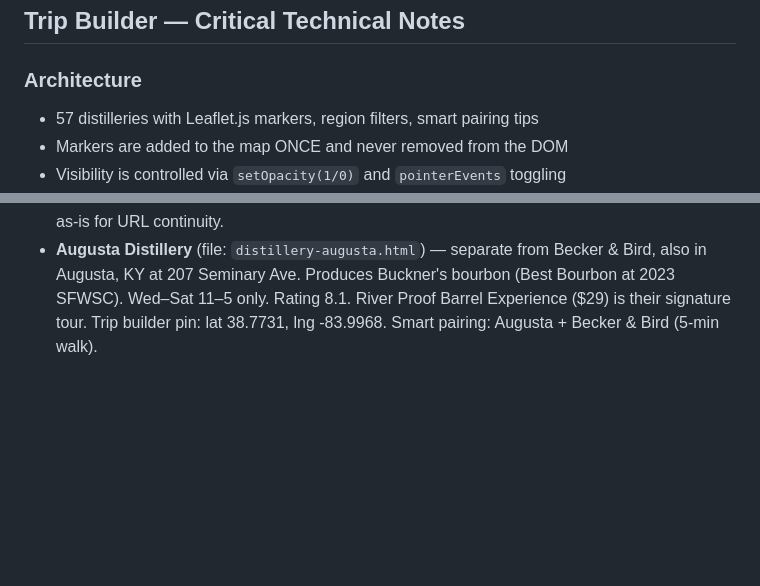
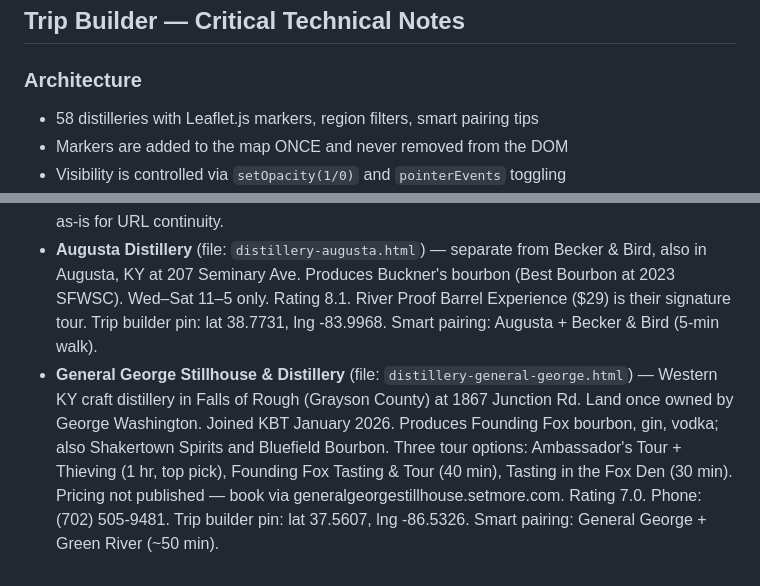
Before and after one commit to mybourbontrailplan/mybourbontrailplan, a Markdown page: CLAUDE.md, 2 parts joined by grey strips. Rendered like a GitHub page; blank space fills up the shorter version.

```diff
--- a/CLAUDE.md
+++ b/CLAUDE.md
@@ -76,7 +76,7 @@ When creating or editing distillery profiles:
 ## Trip Builder — Critical Technical Notes
 
 ### Architecture
-- 57 distilleries with Leaflet.js markers, region filters, smart pairing tips
+- 58 distilleries with Leaflet.js markers, region filters, smart pairing tips
 - Markers are added to the map ONCE and never removed from the DOM
 - Visibility is controlled via `setOpacity(1/0)` and `pointerEvents` toggling
 - **NEVER use `marker.addTo(map)` / `marker.removeFrom(map)` for showing/hiding** — this destroys DOM elements and breaks click handlers after repeated interactions
@@ -154,3 +162,4 @@ The repo contains files named with ` (1)` suffixes (e.g., `distillery-chicken-co
 - **Heaven's to Betsy Bakery** added to eat-and-drink page (On the Road section) and Wild Turkey nearby cards — Lawrenceburg, outstanding Reuben sandwich
 - **Becker & Bird Distillery** (file: `distillery-baker-bird.html`) — the distillery's official KBT name is Becker & Bird; the winery on the same property is called Baker-Bird. File name stays as-is for URL continuity.
 - **Augusta Distillery** (file: `distillery-augusta.html`) — separate from Becker & Bird, also in Augusta, KY at 207 Seminary Ave. Produces Buckner's bourbon (Best Bourbon at 2023 SFWSC). Wed–Sat 11–5 only. Rating 8.1. River Proof Barrel Experience ($29) is their signature tour. Trip builder pin: lat 38.7731, lng -83.9968. Smart pairing: Augusta + Becker & Bird (5-min walk).
+- **General George Stillhouse & Distillery** (file: `distillery-general-george.html`) — Western KY craft distillery in Falls of Rough (Grayson County) at 1867 Junction Rd. Land once owned by George Washington. Joined KBT January 2026. Produces Founding Fox bourbon, gin, vodka; also Shakertown Spirits and Bluefield Bourbon. Three tour options: Ambassador's Tour + Thieving (1 hr, top pick), Founding Fox Tasting & Tour (40 min), Tasting in the Fox Den (30 min). Pricing not published — book via generalgeorgestillhouse.setmore.com. Rating 7.0. Phone: (702) 505-9481. Trip builder pin: lat 37.5607, lng -86.5326. Smart pairing: General George + Green River (~50 min).
```
Also changed, not shown: other parts of CLAUDE.md (+11 -3 lines), PROJECT-INSTRUCTIONS.md (+13 -7 lines).
